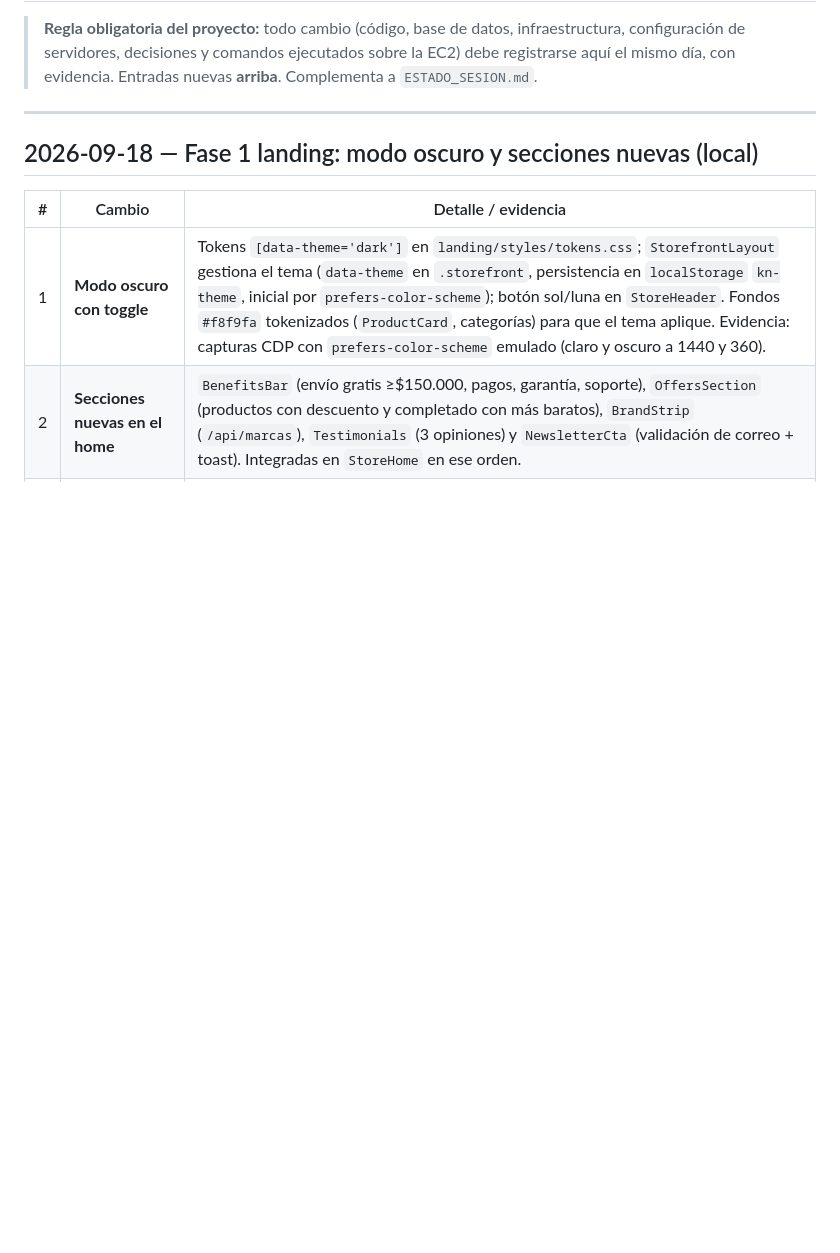
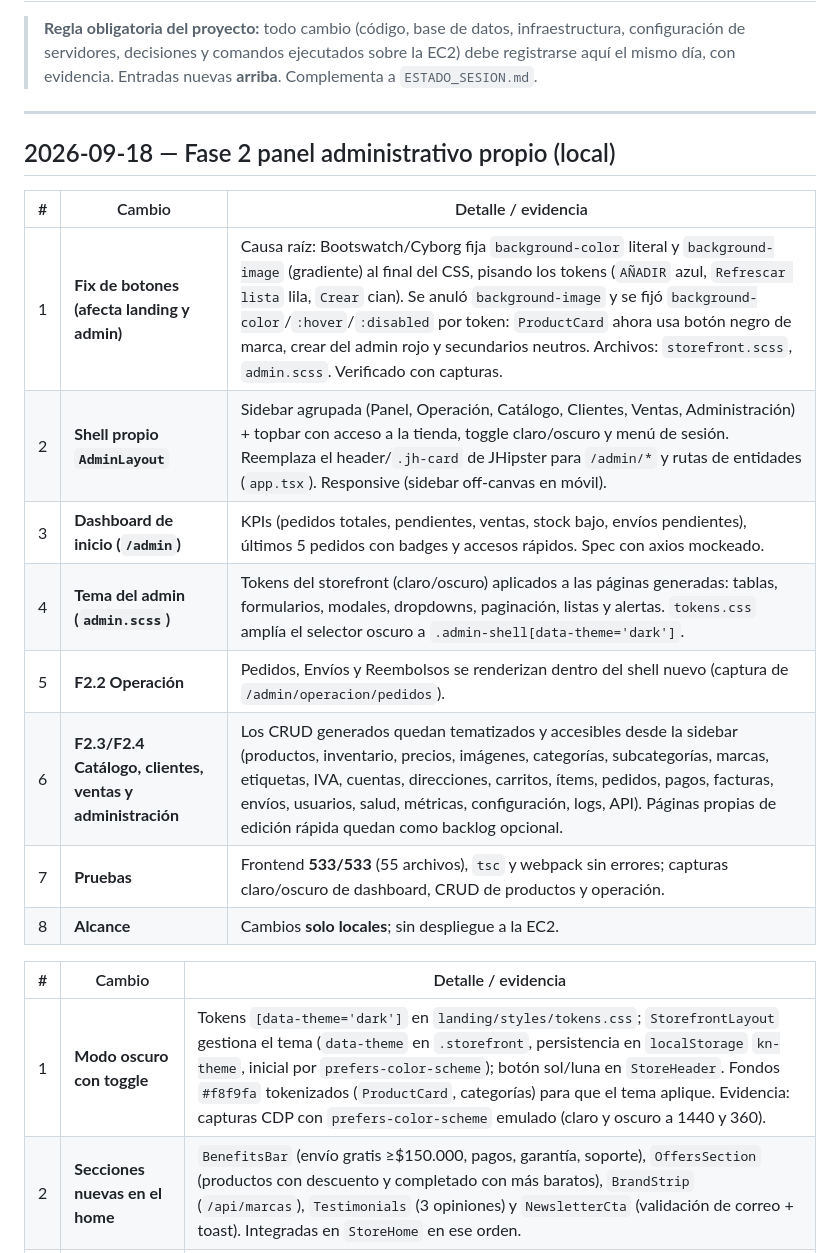
Before and after one commit to joseph12n/knstore, a Markdown page: docs/03-DOCUMENTACION/BITACORA.md, the part around the change. Drawn GitHub-style; blank space fills up the shorter version.

Commit message:
docs: registrar la fase 2 del panel administrativo en la bitacora

```diff
--- a/docs/03-DOCUMENTACION/BITACORA.md
+++ b/docs/03-DOCUMENTACION/BITACORA.md
@@ -4,7 +4,20 @@
 
 ---
 
-## 2026-09-18 — Fase 1 landing: modo oscuro y secciones nuevas (local)
+## 2026-09-18 — Fase 2 panel administrativo propio (local)
+
+| # | Cambio | Detalle / evidencia |
+|---|--------|---------------------|
+| 1 | **Fix de botones (afecta landing y admin)** | Causa raíz: Bootswatch/Cyborg fija `background-color` literal y `background-image` (gradiente) al final del CSS, pisando los tokens (`AÑADIR` azul, `Refrescar lista` lila, `Crear` cian). Se anuló `background-image` y se fijó `background-color`/`:hover`/`:disabled` por token: `ProductCard` ahora usa botón negro de marca, crear del admin rojo y secundarios neutros. Archivos: `storefront.scss`, `admin.scss`. Verificado con capturas. |
+| 2 | **Shell propio `AdminLayout`** | Sidebar agrupada (Panel, Operación, Catálogo, Clientes, Ventas, Administración) + topbar con acceso a la tienda, toggle claro/oscuro y menú de sesión. Reemplaza el header/`.jh-card` de JHipster para `/admin/*` y rutas de entidades (`app.tsx`). Responsive (sidebar off-canvas en móvil). |
+| 3 | **Dashboard de inicio (`/admin`)** | KPIs (pedidos totales, pendientes, ventas, stock bajo, envíos pendientes), últimos 5 pedidos con badges y accesos rápidos. Spec con axios mockeado. |
+| 4 | **Tema del admin (`admin.scss`)** | Tokens del storefront (claro/oscuro) aplicados a las páginas generadas: tablas, formularios, modales, dropdowns, paginación, listas y alertas. `tokens.css` amplía el selector oscuro a `.admin-shell[data-theme='dark']`. |
+| 5 | **F2.2 Operación** | Pedidos, Envíos y Reembolsos se renderizan dentro del shell nuevo (captura de `/admin/operacion/pedidos`). |
+| 6 | **F2.3/F2.4 Catálogo, clientes, ventas y administración** | Los CRUD generados quedan tematizados y accesibles desde la sidebar (productos, inventario, precios, imágenes, categorías, subcategorías, marcas, etiquetas, IVA, cuentas, direcciones, carritos, ítems, pedidos, pagos, facturas, envíos, usuarios, salud, métricas, configuración, logs, API). Páginas propias de edición rápida quedan como backlog opcional. |
+| 7 | **Pruebas** | Frontend **533/533** (55 archivos), `tsc` y webpack sin errores; capturas claro/oscuro de dashboard, CRUD de productos y operación. |
+| 8 | **Alcance** | Cambios **solo locales**; sin despliegue a la EC2. |
+
+
 
 | # | Cambio | Detalle / evidencia |
 |---|--------|---------------------|
```
Also changed, not shown: docs/03-DOCUMENTACION/ESTADO_SESION.md (+2 -1 lines).
